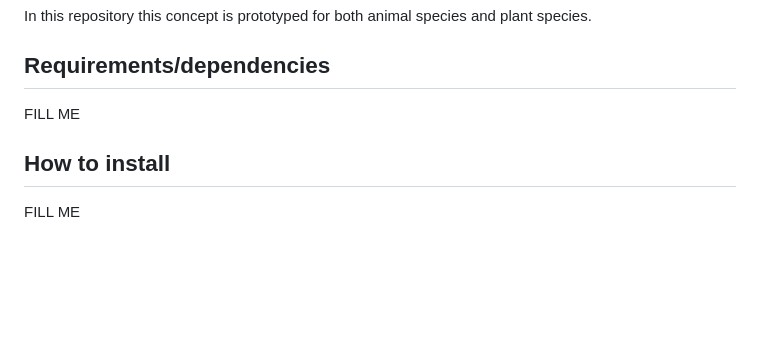
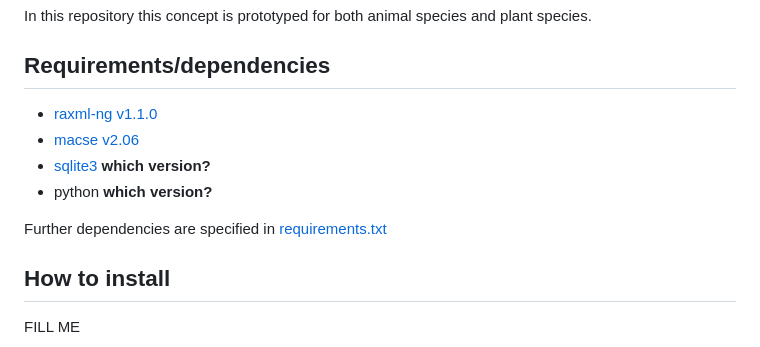
Before and after one commit to naturalis/barcode-constrained-phylogeny, a Markdown page: README.md, the part around the change. GitHub-like rendering; blank space fills up the shorter version.

```diff
--- a/README.md
+++ b/README.md
@@ -7,7 +7,12 @@ In this repository this concept is prototyped for both animal species and plant
 
 ## Requirements/dependencies
 
-FILL ME
+- [raxml-ng v1.1.0](https://github.com/amkozlov/raxml-ng/releases)
+- [macse v2.06](https://bioweb.supagro.inra.fr/macse/releases/macse_v2.06.jar)
+- [sqlite3](https://sqlite.org/download.html) **which version?**
+- python **which version?**
+
+Further dependencies are specified in [requirements.txt](requirements.txt)
 
 ## How to install
 
```
